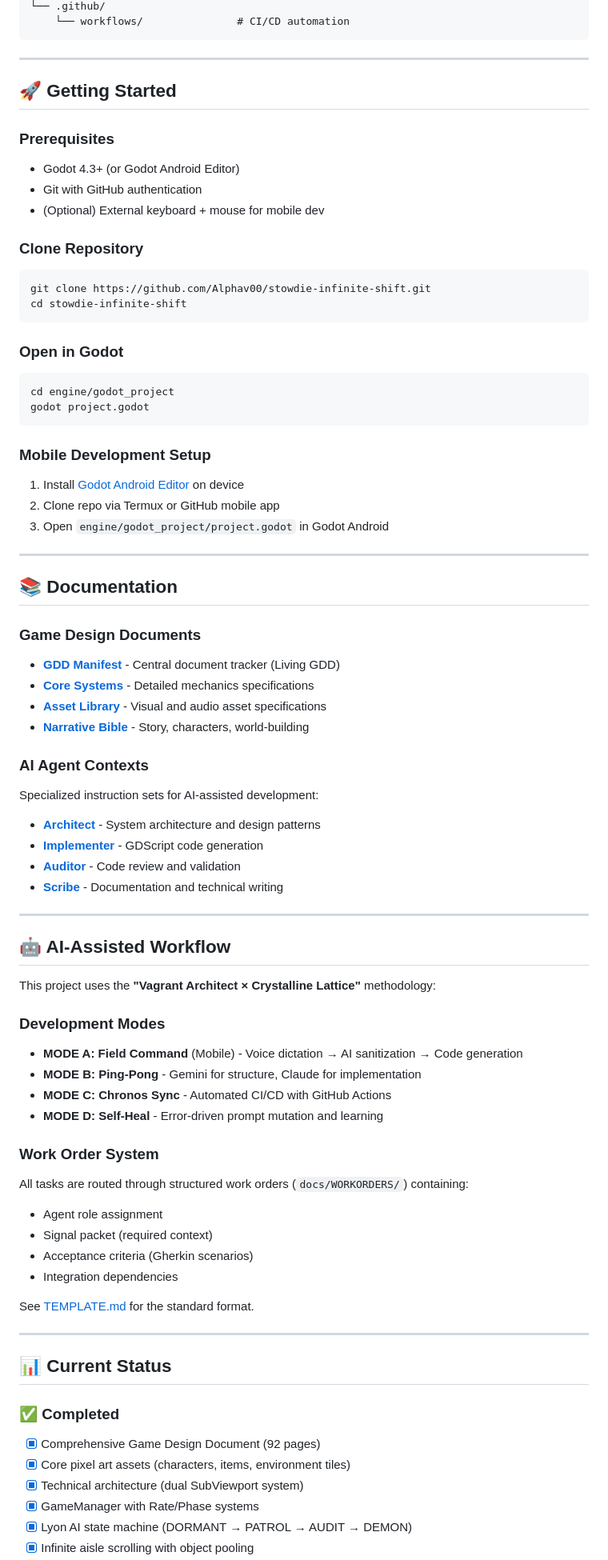
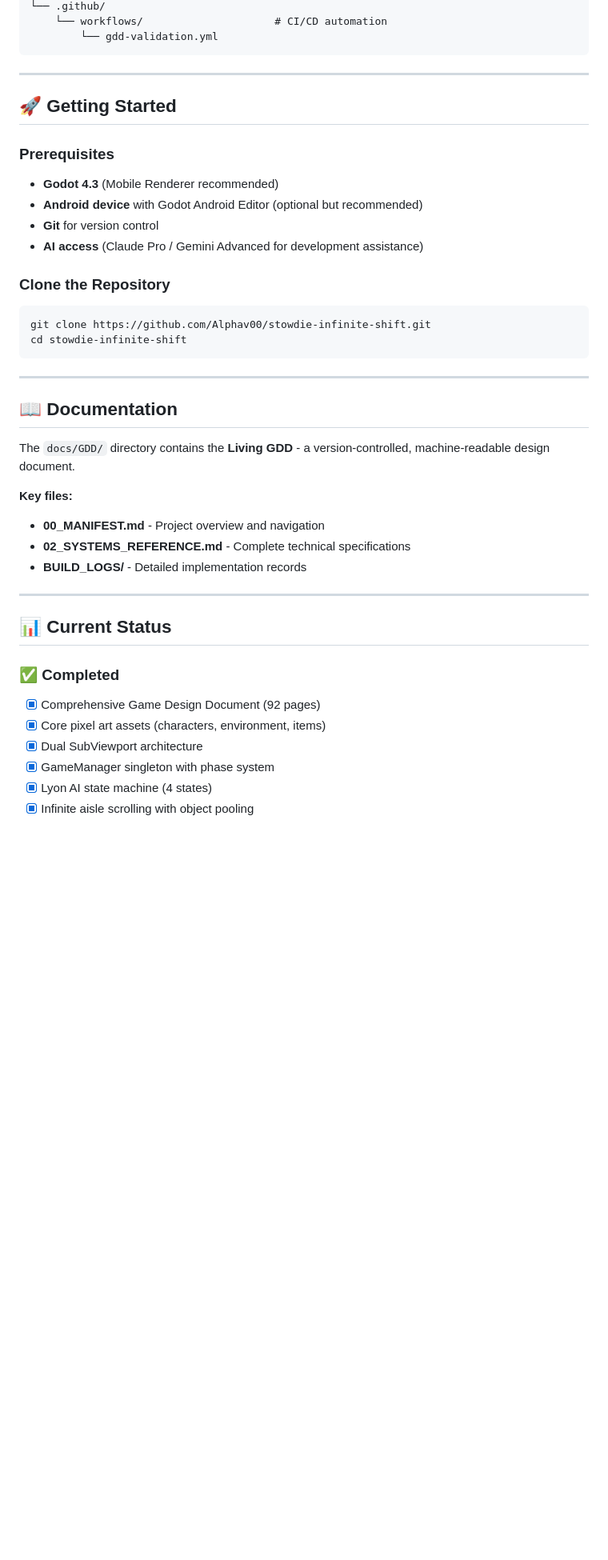
Before and after one commit to Alphav00/stowdie-infinite-shift, a Markdown page: README.md, the part around one of its changes. Shown at 80% size. Drawn GitHub-style; blank space fills up the shorter version.

````diff
--- a/README.md
+++ b/README.md
@@ -95,5 +97,6 @@ stowdie-infinite-shift/
 └── .github/
-    └── workflows/               # CI/CD automation
+    └── workflows/                     # CI/CD automation
+        └── gdd-validation.yml
 ```
 
 ---
@@ -101,64 +104,27 @@ stowdie-infinite-shift/
 ## 🚀 Getting Started
 
 ### Prerequisites
-- Godot 4.3+ (or Godot Android Editor)
-- Git with GitHub authentication
-- (Optional) External keyboard + mouse for mobile dev
+- **Godot 4.3** (Mobile Renderer recommended)
+- **Android device** with Godot Android Editor (optional but recommended)
+- **Git** for version control
+- **AI access** (Claude Pro / Gemini Advanced for development assistance)
 
-### Clone Repository
+### Clone the Repository
 ```bash
 git clone https://github.com/Alphav00/stowdie-infinite-shift.git
 cd stowdie-infinite-shift
 ```
 
-### Open in Godot
-```bash
-cd engine/godot_project
-godot project.godot
-```
-
-### Mobile Development Setup
-1. Install [Godot Android Editor](https://godotengine.org/download/android/) on device
-2. Clone repo via Termux or GitHub mobile app
-3. Open `engine/godot_project/project.godot` in Godot Android
-
 ---
 
-## 📚 Documentation
+## 📖 Documentation
 
-### Game Design Documents
-- **[GDD Manifest](docs/GDD/MANIFEST.md)** - Central document tracker (Living GDD)
-- **[Core Systems](docs/GDD/CORE_SYSTEMS.md)** - Detailed mechanics specifications
-- **[Asset Library](docs/GDD/ASSET_LIBRARY.md)** - Visual and audio asset specifications
-- **[Narrative Bible](docs/GDD/NARRATIVE_BIBLE.md)** - Story, characters, world-building
+The `docs/GDD/` directory contains the **Living GDD** - a version-controlled, machine-readable design document.
 
-### AI Agent Contexts
-Specialized instruction sets for AI-assisted development:
-- **[Architect](docs/AGENT_CONTEXTS/ARCHITECT.md)** - System architecture and design patterns
-- **[Implementer](docs/AGENT_CONTEXTS/IMPLEMENTER.md)** - GDScript code generation
-- **[Auditor](docs/AGENT_CONTEXTS/AUDITOR.md)** - Code review and validation
-- **[Scribe](docs/AGENT_CONTEXTS/SCRIBE.md)** - Documentation and technical writing
-
----
-
-## 🤖 AI-Assisted Workflow
-
-This project uses the **"Vagrant Architect × Crystalline Lattice"** methodology:
-
-### Development Modes
-- **MODE A: Field Command** (Mobile) - Voice dictation → AI sanitization → Code generation
-- **MODE B: Ping-Pong** - Gemini for structure, Claude for implementation
-- **MODE C: Chronos Sync** - Automated CI/CD with GitHub Actions
-- **MODE D: Self-Heal** - Error-driven prompt mutation and learning
-
-### Work Order System
-All tasks are routed through structured work orders (`docs/WORKORDERS/`) containing:
-- Agent role assignment
-- Signal packet (required context)
-- Acceptance criteria (Gherkin scenarios)
-- Integration dependencies
-
-See [TEMPLATE.md](docs/WORKORDERS/TEMPLATE.md) for the standard format.
+**Key files:**
+- **00_MANIFEST.md** - Project overview and navigation
+- **02_SYSTEMS_REFERENCE.md** - Complete technical specifications
+- **BUILD_LOGS/** - Detailed implementation records
 
 ---
 
@@ -166,8 +132,8 @@ See [TEMPLATE.md](docs/WORKORDERS/TEMPLATE.md) for the standard format.
 
 ### ✅ Completed
 - [x] Comprehensive Game Design Document (92 pages)
-- [x] Core pixel art assets (characters, items, environment tiles)
-- [x] Technical architecture (dual SubViewport system)
-- [x] GameManager with Rate/Phase systems
-- [x] Lyon AI state machine (DORMANT → PATROL → AUDIT → DEMON)
+- [x] Core pixel art assets (characters, environment, items)
+- [x] Dual SubViewport architecture
+- [x] GameManager singleton with phase system
+- [x] Lyon AI state machine (4 states)
 - [x] Infinite aisle scrolling with object pooling
````
Also changed, not shown: other parts of README.md (+67 -132 lines).
